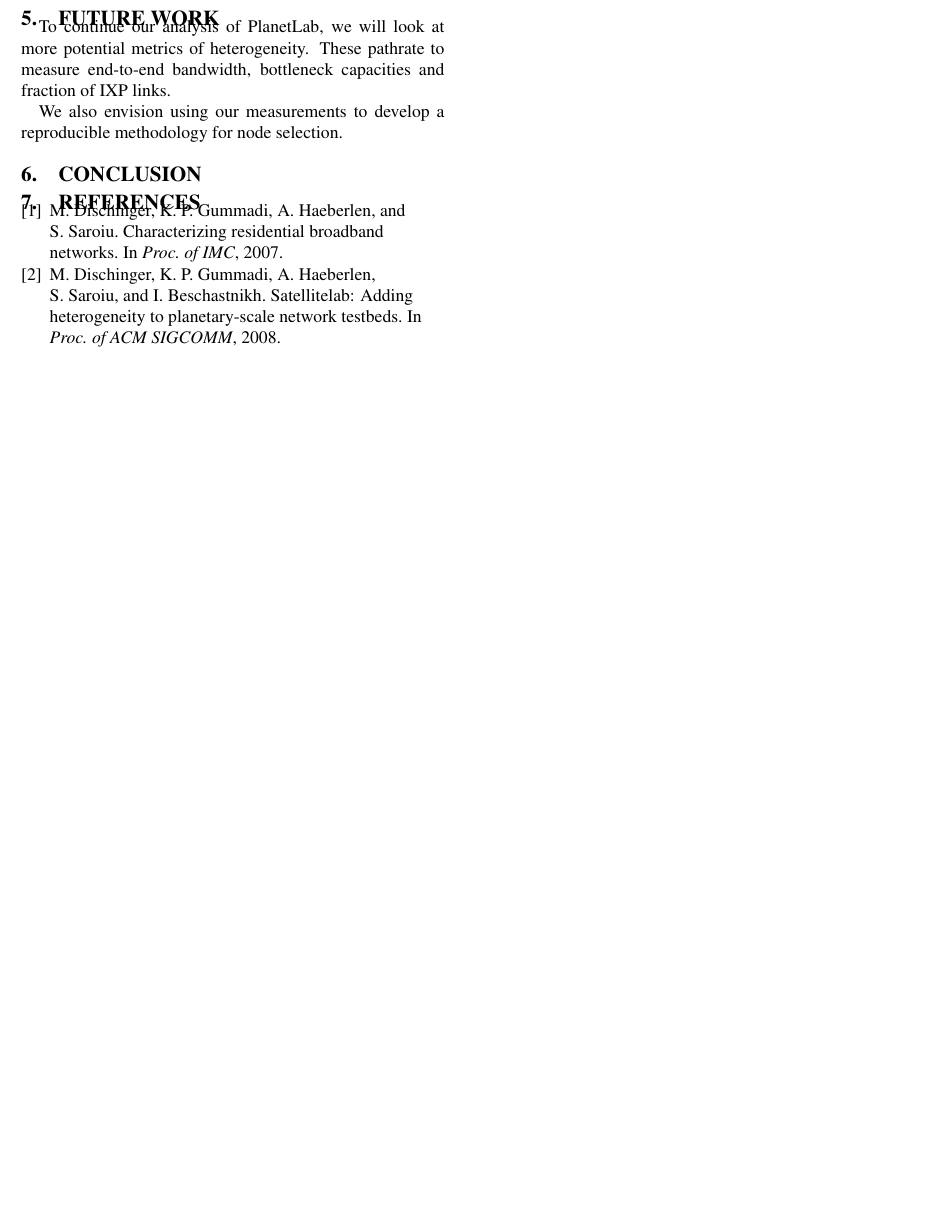
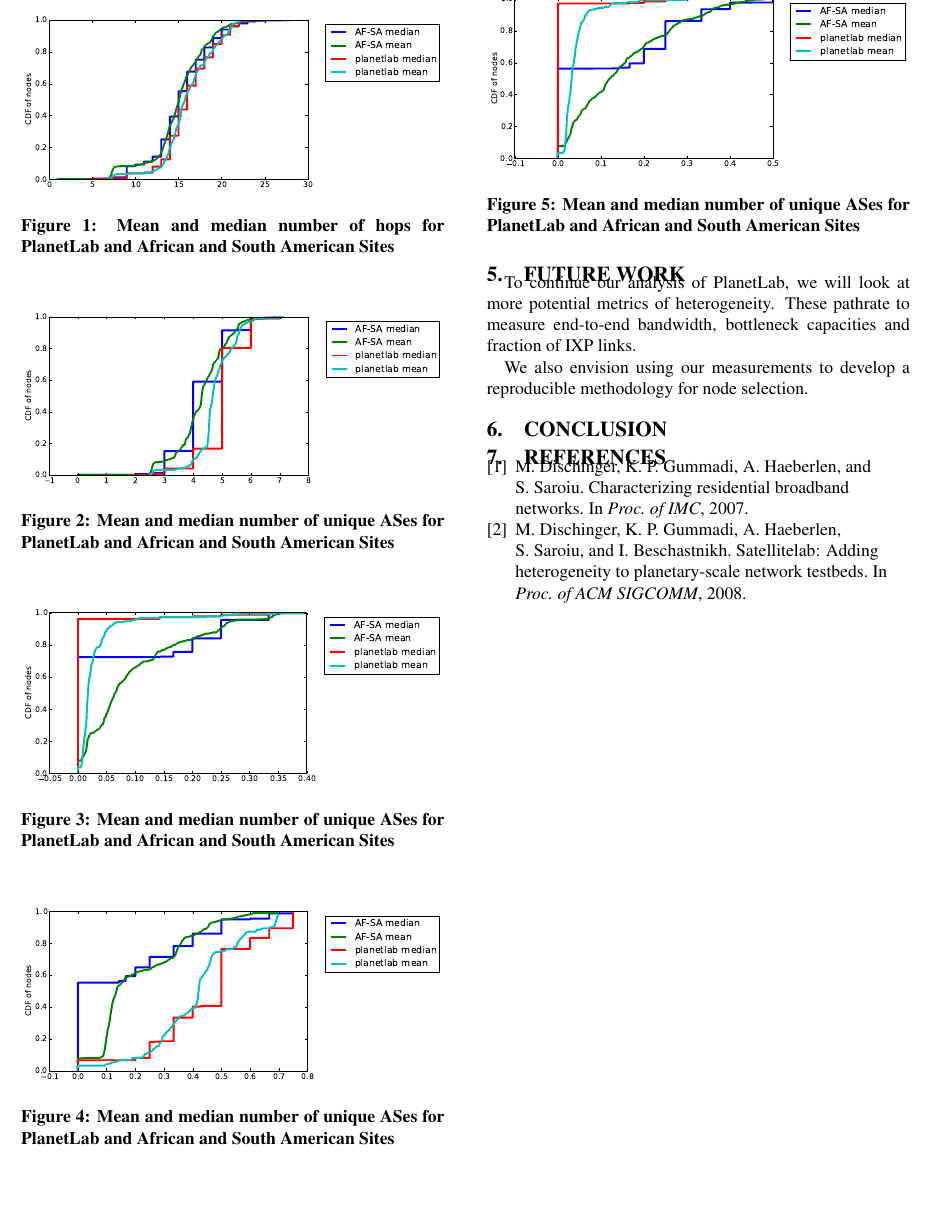
Before and after one commit to zbisch/dsce-pl, a LaTeX paper (diversity.tex): part of page 2 of 2, cut at the place of the change. Compiled offline with pdfLaTeX.

Commit message:
Dropped in plots

```diff
--- a/diversity.tex
+++ b/diversity.tex
@@ -147,6 +147,43 @@ heterogeneity this project achieves.
 %******************************************************************************
 \section{Results}
 
+\begin{figure}
+\centering
+    \includegraphics[width=1.0\linewidth]{figs/number_of_hops.pdf}
+    \caption{Mean and median number of hops for PlanetLab and African
+and South American Sites}
+\end{figure}
+
+
+\begin{figure}
+\centering
+    \includegraphics[width=1.0\linewidth]{figs/number_of_ases.pdf}
+    \caption{Mean and median number of unique ASes for PlanetLab and African
+and South American Sites}
+\end{figure}
+
+
+\begin{figure}
+\centering
+    \includegraphics[width=1.0\linewidth]{figs/fractions_of_types-ltp.pdf}
+    \caption{Mean and median number of unique ASes for PlanetLab and African
+and South American Sites}
+\end{figure}
+
+\begin{figure}
+\centering
+    \includegraphics[width=1.0\linewidth]{figs/fractions_of_types-stp.pdf}
+    \caption{Mean and median number of unique ASes for PlanetLab and African
+and South American Sites}
+\end{figure}
+
+\begin{figure}
+\centering
+    \includegraphics[width=1.0\linewidth]{figs/fractions_of_types-tier1.pdf}
+    \caption{Mean and median number of unique ASes for PlanetLab and African
+and South American Sites}
+\end{figure}
+
 Metrics used for comparison:
 
 \begin{enumerate}
```
